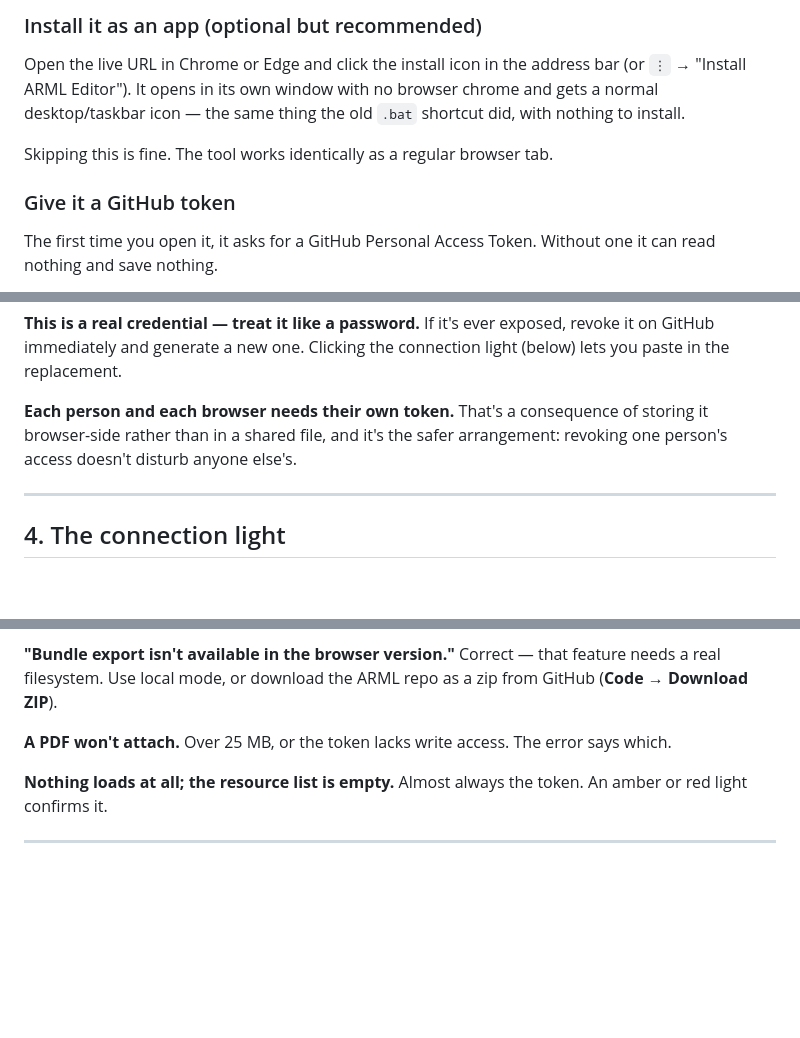
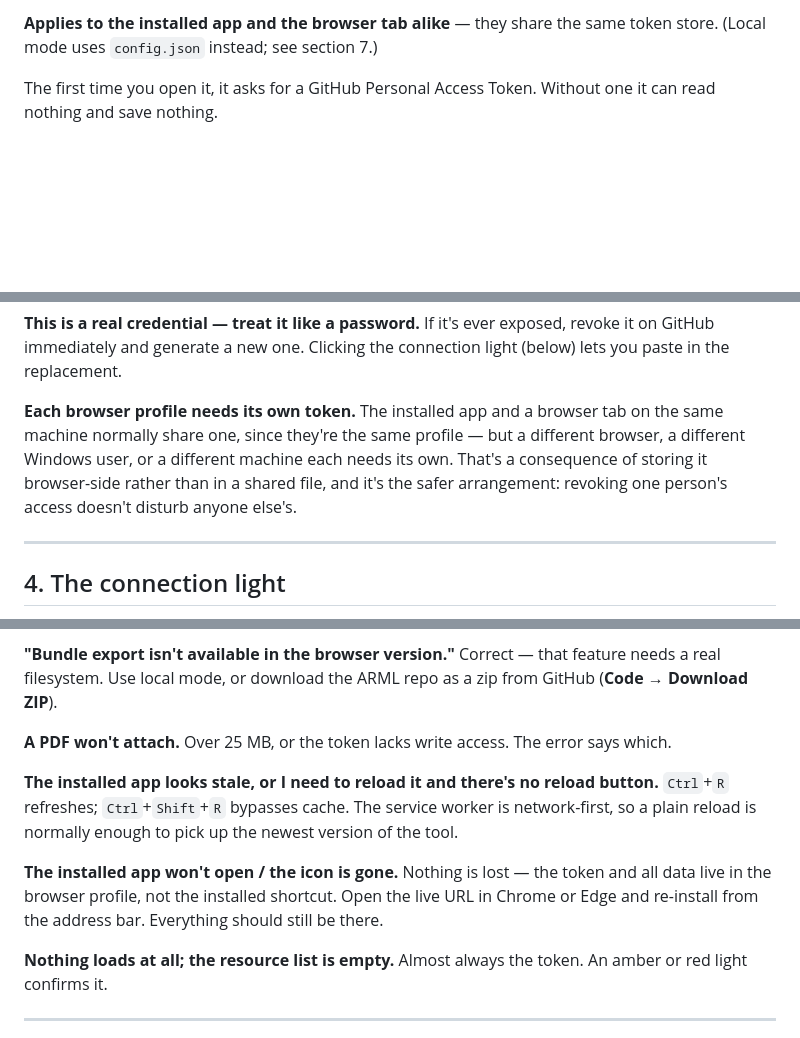
Before and after one commit to slpfd-arml/ARML-Editor, a Markdown page: README.md, 3 parts joined by grey strips. GitHub-like rendering; blank space fills up the shorter version.

```diff
--- a/README.md
+++ b/README.md
@@ -78,14 +112,6 @@ in the header says which — `(browser)`, `(PWA)`, or `(local)`.
 
-### Install it as an app (optional but recommended)
-
-Open the live URL in Chrome or Edge and click the install icon in the
-address bar (or `⋮` → "Install ARML Editor"). It opens in its own window
-with no browser chrome and gets a normal desktop/taskbar icon — the same
-thing the old `.bat` shortcut did, with nothing to install.
-
-Skipping this is fine. The tool works identically as a regular browser tab.
-
-### Give it a GitHub token
+**Applies to the installed app and the browser tab alike** — they share the
+same token store. (Local mode uses `config.json` instead; see section 7.)
 
 The first time you open it, it asks for a GitHub Personal Access Token.
 Without one it can read nothing and save nothing.
@@ -104,10 +130,12 @@ never sent anywhere except `api.github.com`.
 exposed, revoke it on GitHub immediately and generate a new one. Clicking
 the connection light (below) lets you paste in the replacement.
 
-**Each person and each browser needs their own token.** That's a
-consequence of storing it browser-side rather than in a shared file, and
-it's the safer arrangement: revoking one person's access doesn't disturb
-anyone else's.
+**Each browser profile needs its own token.** The installed app and a
+browser tab on the same machine normally share one, since they're the same
+profile — but a different browser, a different Windows user, or a different
+machine each needs its own. That's a consequence of storing it browser-side
+rather than in a shared file, and it's the safer arrangement: revoking one
+person's access doesn't disturb anyone else's.
 
 ---
 
@@ -312,6 +341,17 @@ the ARML repo as a zip from GitHub (**Code → Download ZIP**).
 **A PDF won't attach.**
 Over 25 MB, or the token lacks write access. The error says which.
 
+**The installed app looks stale, or I need to reload it and there's no
+reload button.**
+`Ctrl`+`R` refreshes; `Ctrl`+`Shift`+`R` bypasses cache. The service worker
+is network-first, so a plain reload is normally enough to pick up the
+newest version of the tool.
+
+**The installed app won't open / the icon is gone.**
+Nothing is lost — the token and all data live in the browser profile, not
+the installed shortcut. Open the live URL in Chrome or Edge and re-install
+from the address bar. Everything should still be there.
+
 **Nothing loads at all; the resource list is empty.**
 Almost always the token. An amber or red light confirms it.
 
```
Also changed, not shown: other parts of README.md (+61 -26 lines).
